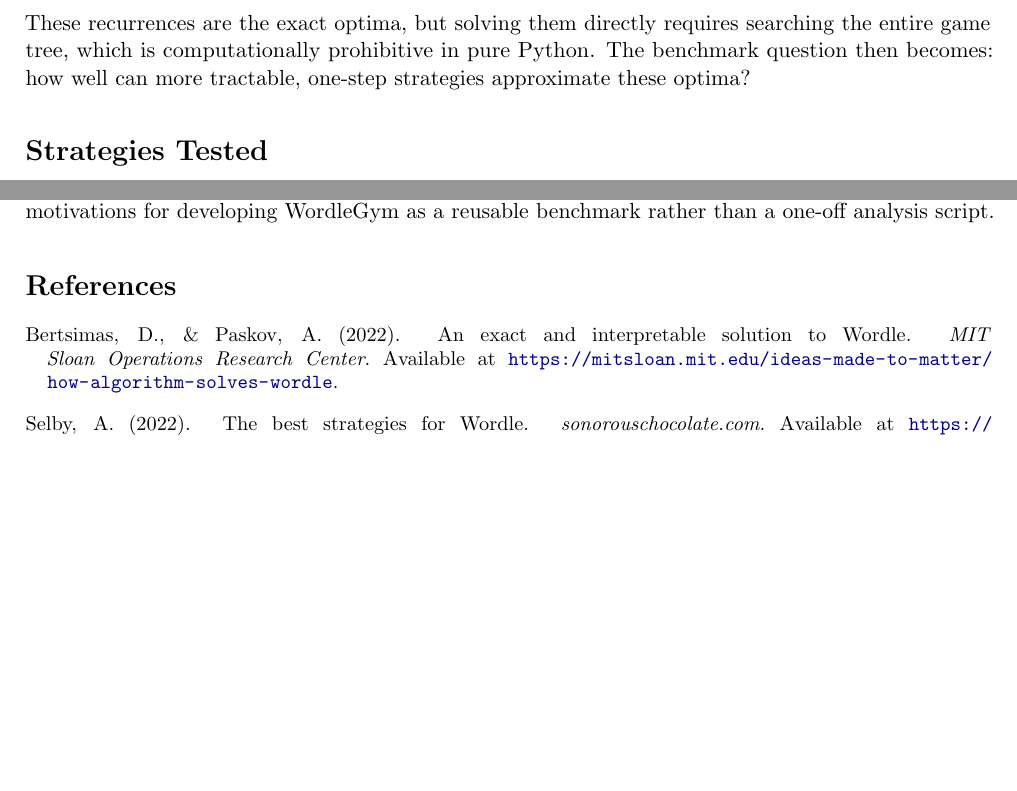
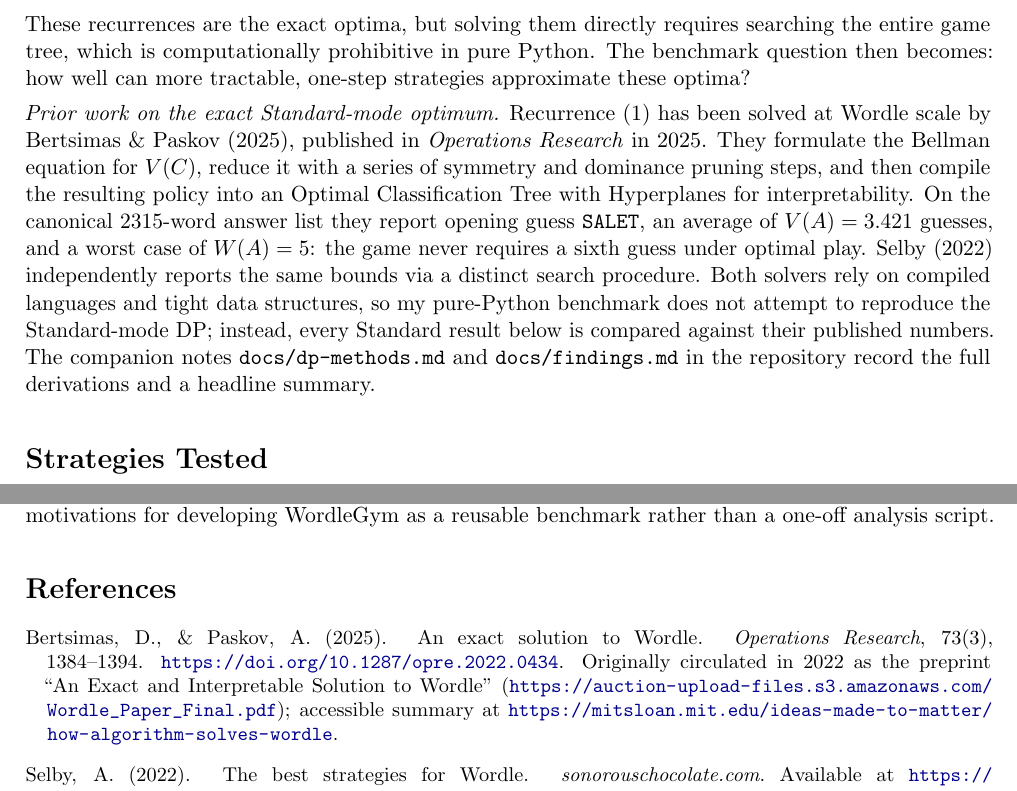
Before and after one commit to Michael-OvO/WordleGym, a LaTeX document (poster/writeup.tex): two parts of pages 2 and 6 of 7 before the commit and two parts of pages 2 and 7 of 7 after it, joined at a grey line, cut so that both start at the same text, the shorter picture padded with empty space. Compiled offline with pdfLaTeX.

Commit message:
docs: cite Bertsimas & Paskov (OR 2025) properly across poster + notes
The prior bibitem pointed only at the MIT Sloan press release and was
dated to the 2022 preprint year, so readers couldn't tell the paper
had been published in Operations Research 73(3):1384-1394. Document
the paper's methodology (Bellman equation + symmetry/dominance pruning
+ Optimal Classification Trees with Hyperplanes), its Standard-mode
optimum opener SALET with V(A)=3.421 / W(A)=5, and clarify that our
evil-dp's RAISE opener is a distinct Evil-mode result, not the same
answer. Rebuild the poster PDF.

```diff
--- a/poster/writeup.tex
+++ b/poster/writeup.tex
@@ -141,6 +141,25 @@ These recurrences are the exact optima, but solving them directly
 requires searching the entire game tree, which is computationally
 prohibitive in pure Python. The benchmark question then becomes: how
 well can more tractable, one-step strategies approximate these optima?
+
+\textit{Prior work on the exact Standard-mode optimum.} Recurrence
+\eqref{eq:VC} has been solved at Wordle scale by
+\citet{bertsimas2022wordle}, published in \emph{Operations Research}
+in 2025. They formulate the Bellman equation for $V(C)$, reduce it
+with a series of symmetry and dominance pruning steps, and then
+compile the resulting policy into an Optimal Classification Tree with
+Hyperplanes for interpretability. On the canonical $\num{2315}$-word
+answer list they report opening guess \texttt{SALET}, an average of
+$V(A) = 3.421$ guesses, and a worst case of $W(A) = 5$: the game
+never requires a sixth guess under optimal play.
+\citet{selby2022wordle} independently reports the same bounds via a
+distinct search procedure. Both solvers rely on compiled languages
+and tight data structures, so my pure-Python benchmark does not
+attempt to reproduce the Standard-mode DP; instead, every Standard
+result below is compared against their published numbers. The
+companion notes \texttt{docs/dp-methods.md} and
+\texttt{docs/findings.md} in the repository record the full
+derivations and a headline summary.
 
 %====================================================================
 \section*{Strategies Tested}
@@ -524,10 +546,15 @@ a reusable benchmark rather than a one-off analysis script.
 \begin{thebibliography}{9}
 \small
 
-\bibitem[Bertsimas \& Paskov(2022)]{bertsimas2022wordle}
-Bertsimas, D., \& Paskov, A.~(2022).
-\newblock An exact and interpretable solution to Wordle.
-\newblock \emph{MIT Sloan Operations Research Center}. Available at
+\bibitem[Bertsimas \& Paskov(2025)]{bertsimas2022wordle}
+Bertsimas, D., \& Paskov, A.~(2025).
+\newblock An exact solution to Wordle.
+\newblock \emph{Operations Research}, 73(3), 1384--1394.
+\newblock \url{https://doi.org/10.1287/opre.2022.0434}.
+\newblock Originally circulated in 2022 as the preprint
+``An Exact and Interpretable Solution to Wordle''
+(\url{https://auction-upload-files.s3.amazonaws.com/Wordle_Paper_Final.pdf});
+accessible summary at
 \url{https://mitsloan.mit.edu/ideas-made-to-matter/how-algorithm-solves-wordle}.
 
 \bibitem[Selby(2022)]{selby2022wordle}
```
Also changed, not shown: docs/dp-methods.md (+21 -7 lines), docs/findings.md (+1 -1 lines), poster/writeup.pdf, poster/writeup.tex (11 more changed lines).
